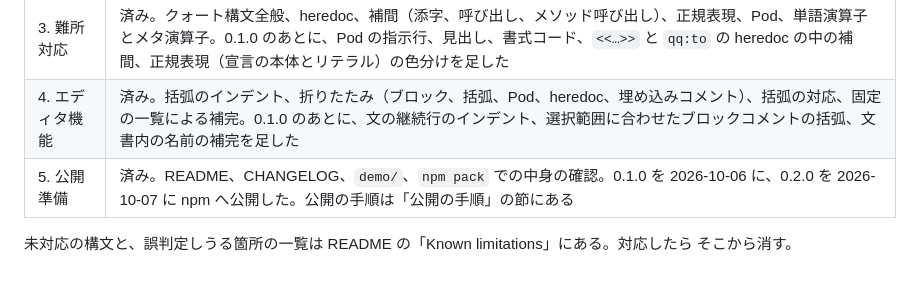
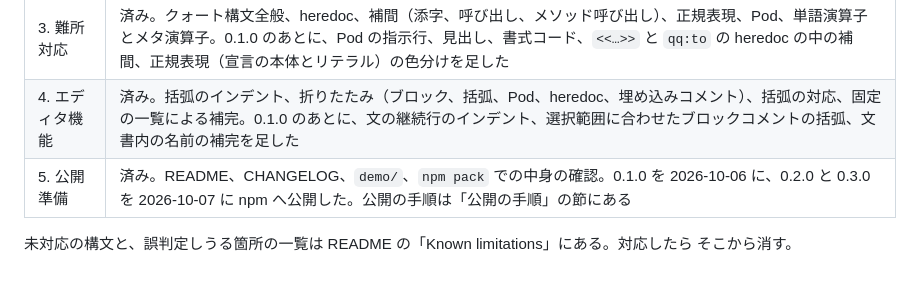
Before and after one commit to kan/codemirror-lang-raku, a Markdown page: AGENTS.md, the part around the change. Drawn GitHub-style.

Commit message:
AGENTS.md に 0.3.0 の公開を記録する
Co-Authored-By: Claude Opus 5.5 (1M context) <noreply@anthropic.com>
Claude-Session: https://claude.ai/code/session_01AxFPeTBwB8T3TtyJuJvTkQ

```diff
--- a/AGENTS.md
+++ b/AGENTS.md
@@ -424,7 +424,7 @@ DESIGN.md「作業フェーズ」に対する現在地。フェーズを終え
 | 2. 基本ハイライト | 済み。コメント（行、`#|` と `#=`、`` #`( ) ``）、`'…'` と `"…"`（`$var` と `{ }` の補間）、数値、キーワード、変数、ブロック、宣言 |
 | 3. 難所対応 | 済み。クォート構文全般、heredoc、補間（添字、呼び出し、メソッド呼び出し）、正規表現、Pod、単語演算子とメタ演算子。0.1.0 のあとに、Pod の指示行、見出し、書式コード、`<<…>>` と `qq:to` の heredoc の中の補間、正規表現（宣言の本体とリテラル）の色分けを足した |
 | 4. エディタ機能 | 済み。括弧のインデント、折りたたみ（ブロック、括弧、Pod、heredoc、埋め込みコメント）、括弧の対応、固定の一覧による補完。0.1.0 のあとに、文の継続行のインデント、選択範囲に合わせたブロックコメントの括弧、文書内の名前の補完を足した |
-| 5. 公開準備 | 済み。README、CHANGELOG、`demo/`、`npm pack` での中身の確認。0.1.0 を 2026-10-06 に、0.2.0 を 2026-10-07 に npm へ公開した。公開の手順は「公開の手順」の節にある |
+| 5. 公開準備 | 済み。README、CHANGELOG、`demo/`、`npm pack` での中身の確認。0.1.0 を 2026-10-06 に、0.2.0 と 0.3.0 を 2026-10-07 に npm へ公開した。公開の手順は「公開の手順」の節にある |
 
 未対応の構文と、誤判定しうる箇所の一覧は README の「Known limitations」にある。対応したら
 そこから消す。
```
